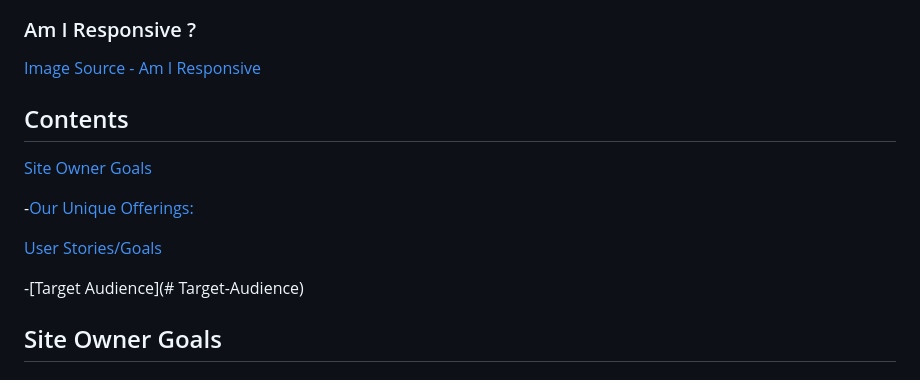
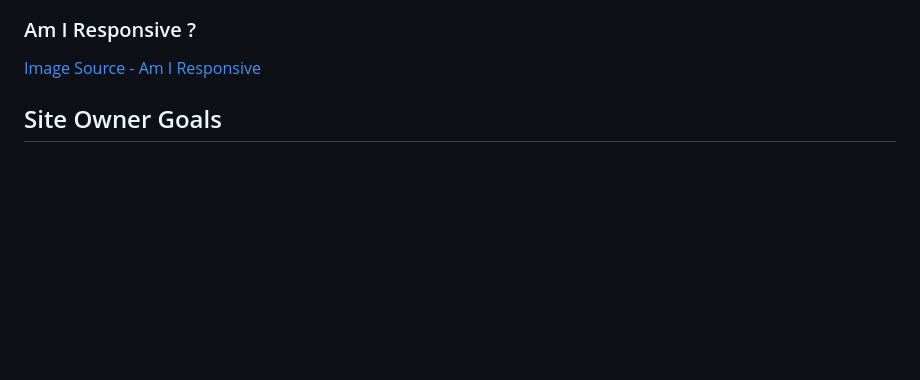
Before and after one commit to edisonkwan18/Project1, a Markdown page: README.md, the part around the change. Drawn GitHub-style; blank space fills up the shorter version.

Commit message:
Update README.md -remove

```diff
--- a/README.md
+++ b/README.md
@@ -8,16 +8,6 @@ Live link can be found here - [Niconail](https://edisonkwan18.github.io/Project1
 
 ### Am I Responsive ?
 [Image Source - Am I Responsive](https://ui.dev/amiresponsive?url=https://edisonkwan18.github.io/Project1)
-
-## Contents
-
-[Site Owner Goals](#site-owner-goals)
-
--[Our Unique Offerings:](#our-unique-offerings:)
-
-[User Stories/Goals](#user-stories/goals)
-
--[Target Audience](# Target-Audience)
 
 ## Site Owner Goals
 ### Our Unique Offerings:
```
